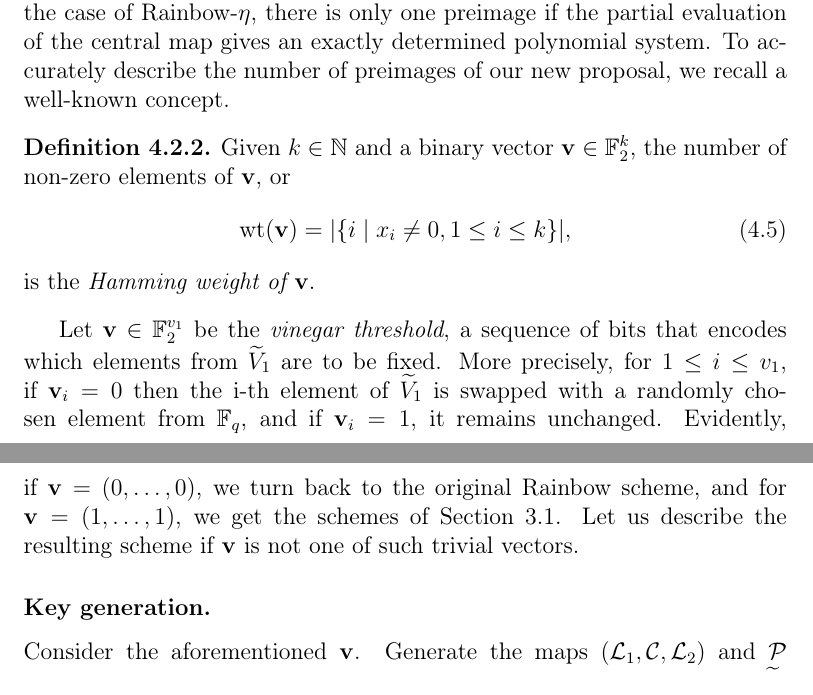
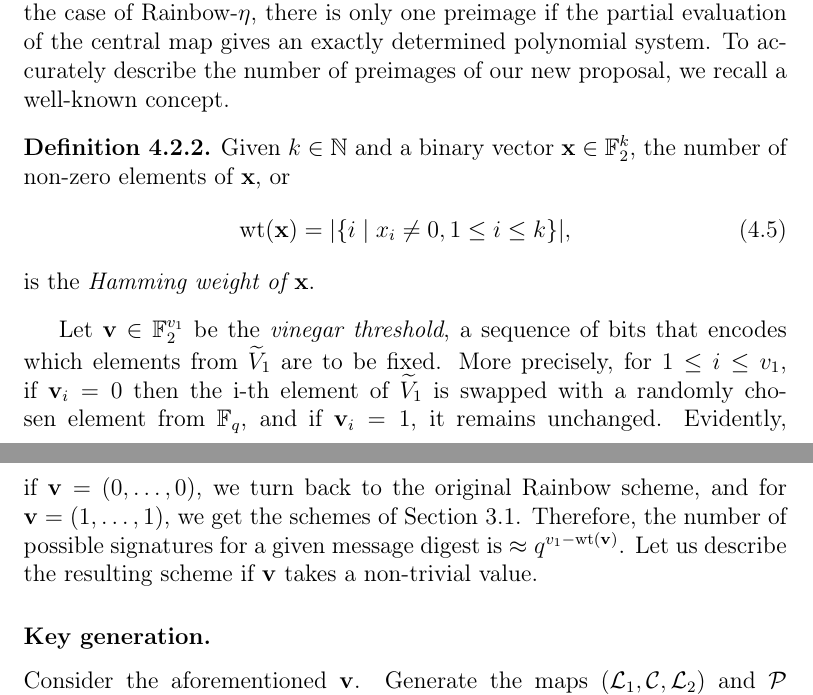
Before and after one commit to zambonin/msc, a LaTeX thesis (main.tex): two parts of pages 56 and 57 of 65, joined at a grey line, cut so that both start at the same text. Compiled offline with pdfLaTeX.

Commit message:
overleaf_to_git: update main.tex from r13825 to r13841

```diff
--- a/main.tex
+++ b/main.tex
@@ -1364,15 +1364,14 @@ It is clear from Subsection~\ref{subsec:mount} that some effort is needed to per
 We recall that $\widetilde{V}_{1}$ is the sequence of vinegar variables used on the signature generation algorithm of Rainbow-$\eta$. In the original scheme, it is chosen randomly for every signing process and thus it is not part of the private key, yielding roughly $q^{v_{1}}$ possible preimages for a message digest. In the case of Rainbow-$\eta$, there is only one preimage if the partial evaluation of the central map gives an exactly determined polynomial system. To accurately describe the number of preimages of our new proposal, we recall a well-known concept.
 
 \begin{definition}
-  Given $k \in \mathbb{N}$ and a binary vector $\mathbf{v} \in \mathbb{F}_{2}^{k}$, the number of non-zero elements of $\mathbf{v}$, or
+  Given $k \in \mathbb{N}$ and a binary vector $\mathbf{x} \in \mathbb{F}_{2}^{k}$, the number of non-zero elements of $\mathbf{x}$, or
   \begin{align}
-    \text{wt}(\mathbf{v}) = |\{ i \mid x_{i} \neq 0, 1 \leq i \leq k \}|,
+    \text{wt}(\mathbf{x}) = |\{ i \mid x_{i} \neq 0, 1 \leq i \leq k \}|,
   \end{align}
-  is the \emph{Hamming weight of $\mathbf{v}$}.
+  is the \emph{Hamming weight of $\mathbf{x}$}.
 \end{definition}
 
-
-Let $\mathbf{v} \in \mathbb{F}_{2}^{v_{1}}$ be the \emph{vinegar threshold}, a sequence of bits that encodes which elements from $\widetilde{V}_{1}$ are to be fixed. More precisely, for $1 \leq i \leq v_{1}$, if $\mathbf{v}_{i} = 0$ then the i-th element of $\widetilde{V}_{1}$ is swapped with a randomly chosen element from $\mathbb{F}_{q}$, and if $\mathbf{v}_{i} = 1$, it remains unchanged. Evidently, if $\mathbf{v} = (0, \dots, 0)$, we turn back to the original Rainbow scheme, and for $\mathbf{v} = (1, \dots, 1)$, we get the schemes of Section~\ref{sec:mod}. Let us describe the resulting scheme if $\mathbf{v}$ is not one of such trivial vectors.
+Let $\mathbf{v} \in \mathbb{F}_{2}^{v_{1}}$ be the \emph{vinegar threshold}, a sequence of bits that encodes which elements from $\widetilde{V}_{1}$ are to be fixed. More precisely, for $1 \leq i \leq v_{1}$, if $\mathbf{v}_{i} = 0$ then the i-th element of $\widetilde{V}_{1}$ is swapped with a randomly chosen element from $\mathbb{F}_{q}$, and if $\mathbf{v}_{i} = 1$, it remains unchanged. Evidently, if $\mathbf{v} = (0, \dots, 0)$, we turn back to the original Rainbow scheme, and for $\mathbf{v} = (1, \dots, 1)$, we get the schemes of Section~\ref{sec:mod}. Therefore, the number of possible signatures for a given message digest is $\approx q^{v_{1} - \text{wt}(\mathbf{v})}$. Let us describe the resulting scheme if $\mathbf{v}$ takes a non-trivial value.
 
 \subsubsection{Key generation.}
 
```
